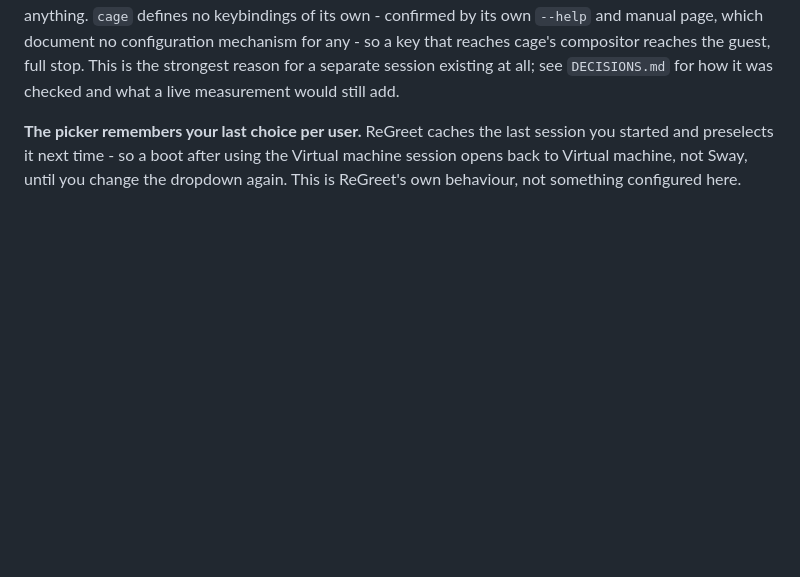
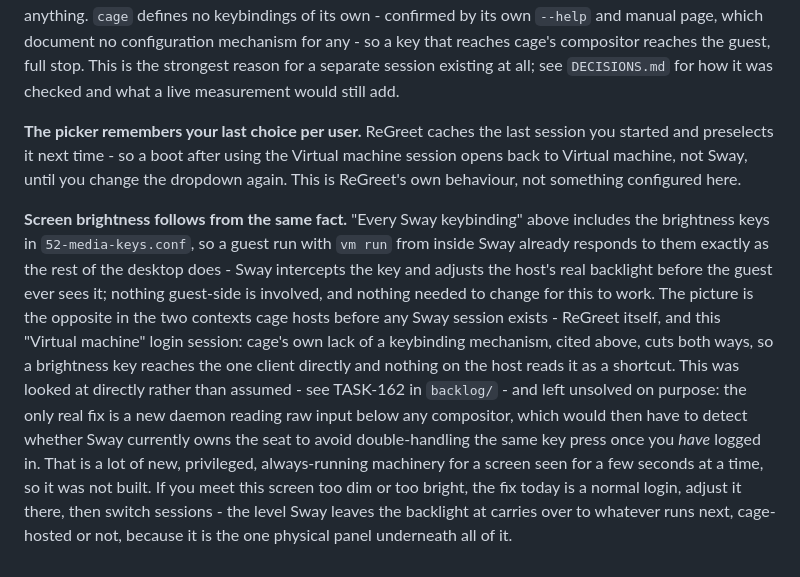
Before and after one commit to vincemaina/arch, a Markdown page: docs/manual/04-applications.md, the part around the change. Drawn GitHub-style; blank space fills up the shorter version.

```diff
--- a/docs/manual/04-applications.md
+++ b/docs/manual/04-applications.md
@@ -343,3 +343,24 @@ session you started and preselects it next time - so a boot after using the
 Virtual machine session opens back to Virtual machine, not Sway, until you
 change the dropdown again. This is ReGreet's own behaviour, not something
 configured here.
+
+**Screen brightness follows from the same fact.** "Every Sway keybinding"
+above includes the brightness keys in `52-media-keys.conf`, so a guest run
+with `vm run` from inside Sway already responds to them exactly as the rest
+of the desktop does - Sway intercepts the key and adjusts the host's real
+backlight before the guest ever sees it; nothing guest-side is involved, and
+nothing needed to change for this to work. The picture is the opposite in
+the two contexts cage hosts before any Sway session exists - ReGreet itself,
+and this "Virtual machine" login session: cage's own lack of a keybinding
+mechanism, cited above, cuts both ways, so a brightness key reaches the one
+client directly and nothing on the host reads it as a shortcut. This was
+looked at directly rather than assumed - see TASK-162 in `backlog/` - and
+left unsolved on purpose: the only real fix is a new daemon reading raw input
+below any compositor, which would then have to detect whether Sway currently
+owns the seat to avoid double-handling the same key press once you *have*
+logged in. That is a lot of new, privileged, always-running machinery for a
+screen seen for a few seconds at a time, so it was not built. If you meet
+this screen too dim or too bright, the fix today is a normal login, adjust
+it there, then switch sessions - the level Sway leaves the backlight at
+carries over to whatever runs next, cage-hosted or not, because it is the
+one physical panel underneath all of it.
```
Also changed, not shown: backlog/tasks/task-162 - Control-display-brightness-from-the-VM-guest-and-from-the-login-greeter-screen.md (added, +51 -0 lines).
